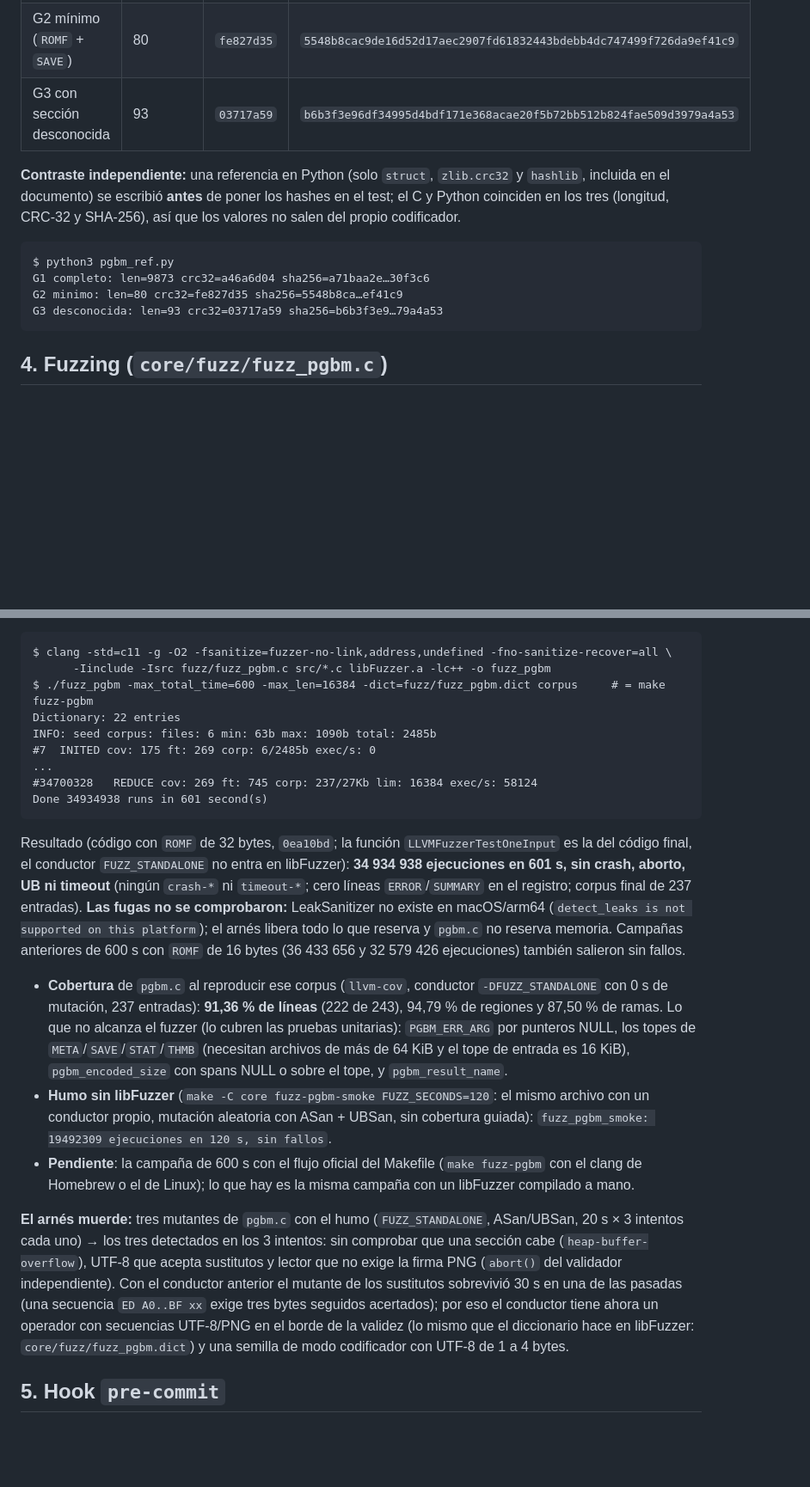
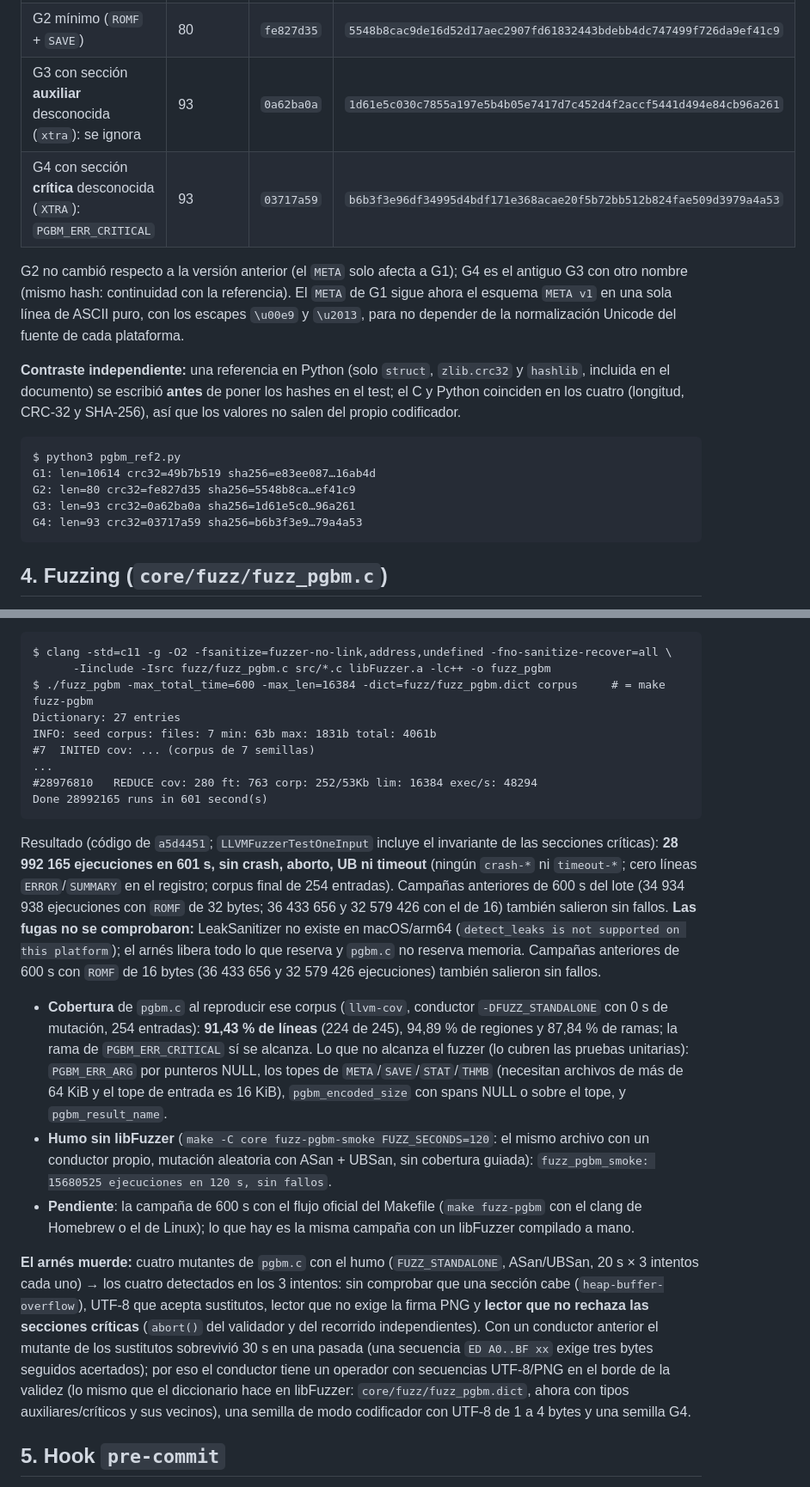
Before and after one commit to JoelBerus/pocketgb, a Markdown page: docs/auditorias/N7-C-evidencia.md, 2 parts joined by grey strips. Shown at 86% size. GitHub-like rendering; blank space fills up the shorter version.

````diff
--- a/docs/auditorias/N7-C-evidencia.md
+++ b/docs/auditorias/N7-C-evidencia.md
@@ -52,12 +53,16 @@ Generados en el test (`ROMF` = `pat(0x10, 32)`) con `pat(semilla, i) = (semilla
 | G2 mínimo (`ROMF` + `SAVE`) | 80 | `fe827d35` | `5548b8cac9de16d52d17aec2907fd61832443bdebb4dc747499f726da9ef41c9` |
-| G3 con sección desconocida | 93 | `03717a59` | `b6b3f3e96df34995d4bdf171e368acae20f5b72bb512b824fae509d3979a4a53` |
+| G3 con sección **auxiliar** desconocida (`xtra`): se ignora | 93 | `0a62ba0a` | `1d61e5c030c7855a197e5b4b05e7417d7c452d4f2accf5441d494e84cb96a261` |
+| G4 con sección **crítica** desconocida (`XTRA`): `PGBM_ERR_CRITICAL` | 93 | `03717a59` | `b6b3f3e96df34995d4bdf171e368acae20f5b72bb512b824fae509d3979a4a53` |
 
-**Contraste independiente:** una referencia en Python (solo `struct`, `zlib.crc32` y `hashlib`, incluida en el documento) se escribió **antes** de poner los hashes en el test; el C y Python coinciden en los tres (longitud, CRC-32 y SHA-256), así que los valores no salen del propio codificador.
+G2 no cambió respecto a la versión anterior (el `META` solo afecta a G1); G4 es el antiguo G3 con otro nombre (mismo hash: continuidad con la referencia). El `META` de G1 sigue ahora el esquema `META v1` en una sola línea de ASCII puro, con los escapes `\u00e9` y `\u2013`, para no depender de la normalización Unicode del fuente de cada plataforma.
+
+**Contraste independiente:** una referencia en Python (solo `struct`, `zlib.crc32` y `hashlib`, incluida en el documento) se escribió **antes** de poner los hashes en el test; el C y Python coinciden en los cuatro (longitud, CRC-32 y SHA-256), así que los valores no salen del propio codificador.
 ```
-$ python3 pgbm_ref.py
-G1 completo: len=9873 crc32=a46a6d04 sha256=a71baa2e…30f3c6
-G2 minimo: len=80 crc32=fe827d35 sha256=5548b8ca…ef41c9
-G3 desconocida: len=93 crc32=03717a59 sha256=b6b3f3e9…79a4a53
+$ python3 pgbm_ref2.py
+G1: len=10614 crc32=49b7b519 sha256=e83ee087…16ab4d
+G2: len=80 crc32=fe827d35 sha256=5548b8ca…ef41c9
+G3: len=93 crc32=0a62ba0a sha256=1d61e5c0…96a261
+G4: len=93 crc32=03717a59 sha256=b6b3f3e9…79a4a53
 ```
 
 ## 4. Fuzzing (`core/fuzz/fuzz_pgbm.c`)
@@ -68,19 +73,19 @@ Arnés: entrada `[indicadores][bytes]`. **Modo lector:** los indicadores reparan
 $ clang -std=c11 -g -O2 -fsanitize=fuzzer-no-link,address,undefined -fno-sanitize-recover=all \
       -Iinclude -Isrc fuzz/fuzz_pgbm.c src/*.c libFuzzer.a -lc++ -o fuzz_pgbm
 $ ./fuzz_pgbm -max_total_time=600 -max_len=16384 -dict=fuzz/fuzz_pgbm.dict corpus     # = make fuzz-pgbm
-Dictionary: 22 entries
-INFO: seed corpus: files: 6 min: 63b max: 1090b total: 2485b
-#7	INITED cov: 175 ft: 269 corp: 6/2485b exec/s: 0
+Dictionary: 27 entries
+INFO: seed corpus: files: 7 min: 63b max: 1831b total: 4061b
+#7	INITED cov: ... (corpus de 7 semillas)
 ...
-#34700328	REDUCE cov: 269 ft: 745 corp: 237/27Kb lim: 16384 exec/s: 58124
-Done 34934938 runs in 601 second(s)
+#28976810	REDUCE cov: 280 ft: 763 corp: 252/53Kb lim: 16384 exec/s: 48294
+Done 28992165 runs in 601 second(s)
 ```
-Resultado (código con `ROMF` de 32 bytes, `0ea10bd`; la función `LLVMFuzzerTestOneInput` es la del código final, el conductor `FUZZ_STANDALONE` no entra en libFuzzer): **34 934 938 ejecuciones en 601 s, sin crash, aborto, UB ni timeout** (ningún `crash-*` ni `timeout-*`; cero líneas `ERROR`/`SUMMARY` en el registro; corpus final de 237 entradas). **Las fugas no se comprobaron:** LeakSanitizer no existe en macOS/arm64 (`detect_leaks is not supported on this platform`); el arnés libera todo lo que reserva y `pgbm.c` no reserva memoria. Campañas anteriores de 600 s con `ROMF` de 16 bytes (36 433 656 y 32 579 426 ejecuciones) también salieron sin fallos.
-- **Cobertura** de `pgbm.c` al reproducir ese corpus (`llvm-cov`, conductor `-DFUZZ_STANDALONE` con 0 s de mutación, 237 entradas): **91,36 % de líneas** (222 de 243), 94,79 % de regiones y 87,50 % de ramas. Lo que no alcanza el fuzzer (lo cubren las pruebas unitarias): `PGBM_ERR_ARG` por punteros NULL, los topes de `META`/`SAVE`/`STAT`/`THMB` (necesitan archivos de más de 64 KiB y el tope de entrada es 16 KiB), `pgbm_encoded_size` con spans NULL o sobre el tope, y `pgbm_result_name`.
-- **Humo sin libFuzzer** (`make -C core fuzz-pgbm-smoke FUZZ_SECONDS=120`: el mismo archivo con un conductor propio, mutación aleatoria con ASan + UBSan, sin cobertura guiada): `fuzz_pgbm_smoke: 19492309 ejecuciones en 120 s, sin fallos`.
+Resultado (código de `a5d4451`; `LLVMFuzzerTestOneInput` incluye el invariante de las secciones críticas): **28 992 165 ejecuciones en 601 s, sin crash, aborto, UB ni timeout** (ningún `crash-*` ni `timeout-*`; cero líneas `ERROR`/`SUMMARY` en el registro; corpus final de 254 entradas). Campañas anteriores de 600 s del lote (34 934 938 ejecuciones con `ROMF` de 32 bytes; 36 433 656 y 32 579 426 con el de 16) también salieron sin fallos. **Las fugas no se comprobaron:** LeakSanitizer no existe en macOS/arm64 (`detect_leaks is not supported on this platform`); el arnés libera todo lo que reserva y `pgbm.c` no reserva memoria. Campañas anteriores de 600 s con `ROMF` de 16 bytes (36 433 656 y 32 579 426 ejecuciones) también salieron sin fallos.
+- **Cobertura** de `pgbm.c` al reproducir ese corpus (`llvm-cov`, conductor `-DFUZZ_STANDALONE` con 0 s de mutación, 254 entradas): **91,43 % de líneas** (224 de 245), 94,89 % de regiones y 87,84 % de ramas; la rama de `PGBM_ERR_CRITICAL` sí se alcanza. Lo que no alcanza el fuzzer (lo cubren las pruebas unitarias): `PGBM_ERR_ARG` por punteros NULL, los topes de `META`/`SAVE`/`STAT`/`THMB` (necesitan archivos de más de 64 KiB y el tope de entrada es 16 KiB), `pgbm_encoded_size` con spans NULL o sobre el tope, y `pgbm_result_name`.
+- **Humo sin libFuzzer** (`make -C core fuzz-pgbm-smoke FUZZ_SECONDS=120`: el mismo archivo con un conductor propio, mutación aleatoria con ASan + UBSan, sin cobertura guiada): `fuzz_pgbm_smoke: 15680525 ejecuciones en 120 s, sin fallos`.
 - **Pendiente**: la campaña de 600 s con el flujo oficial del Makefile (`make fuzz-pgbm` con el clang de Homebrew o el de Linux); lo que hay es la misma campaña con un libFuzzer compilado a mano.
 
-**El arnés muerde:** tres mutantes de `pgbm.c` con el humo (`FUZZ_STANDALONE`, ASan/UBSan, 20 s × 3 intentos cada uno) → los tres detectados en los 3 intentos: sin comprobar que una sección cabe (`heap-buffer-overflow`), UTF-8 que acepta sustitutos y lector que no exige la firma PNG (`abort()` del validador independiente). Con el conductor anterior el mutante de los sustitutos sobrevivió 30 s en una de las pasadas (una secuencia `ED A0..BF xx` exige tres bytes seguidos acertados); por eso el conductor tiene ahora un operador con secuencias UTF-8/PNG en el borde de la validez (lo mismo que el diccionario hace en libFuzzer: `core/fuzz/fuzz_pgbm.dict`) y una semilla de modo codificador con UTF-8 de 1 a 4 bytes.
+**El arnés muerde:** cuatro mutantes de `pgbm.c` con el humo (`FUZZ_STANDALONE`, ASan/UBSan, 20 s × 3 intentos cada uno) → los cuatro detectados en los 3 intentos: sin comprobar que una sección cabe (`heap-buffer-overflow`), UTF-8 que acepta sustitutos, lector que no exige la firma PNG y **lector que no rechaza las secciones críticas** (`abort()` del validador y del recorrido independientes). Con un conductor anterior el mutante de los sustitutos sobrevivió 30 s en una pasada (una secuencia `ED A0..BF xx` exige tres bytes seguidos acertados); por eso el conductor tiene un operador con secuencias UTF-8/PNG en el borde de la validez (lo mismo que el diccionario hace en libFuzzer: `core/fuzz/fuzz_pgbm.dict`, ahora con tipos auxiliares/críticos y sus vecinos), una semilla de modo codificador con UTF-8 de 1 a 4 bytes y una semilla G4.
 
 ## 5. Hook `pre-commit`
 Prueba con paquetes sintéticos en el índice (G2 de 80 bytes; **nunca se commitearon**; se hizo `git reset` y se borraron):
````
Also changed, not shown: other parts of docs/auditorias/N7-C-evidencia.md (+17 -14 lines), docs/auditorias/N7-C-opus.md (added, +24 -0 lines), docs/auditorias/N7-C-respuesta.md (added, +32 -0 lines).
